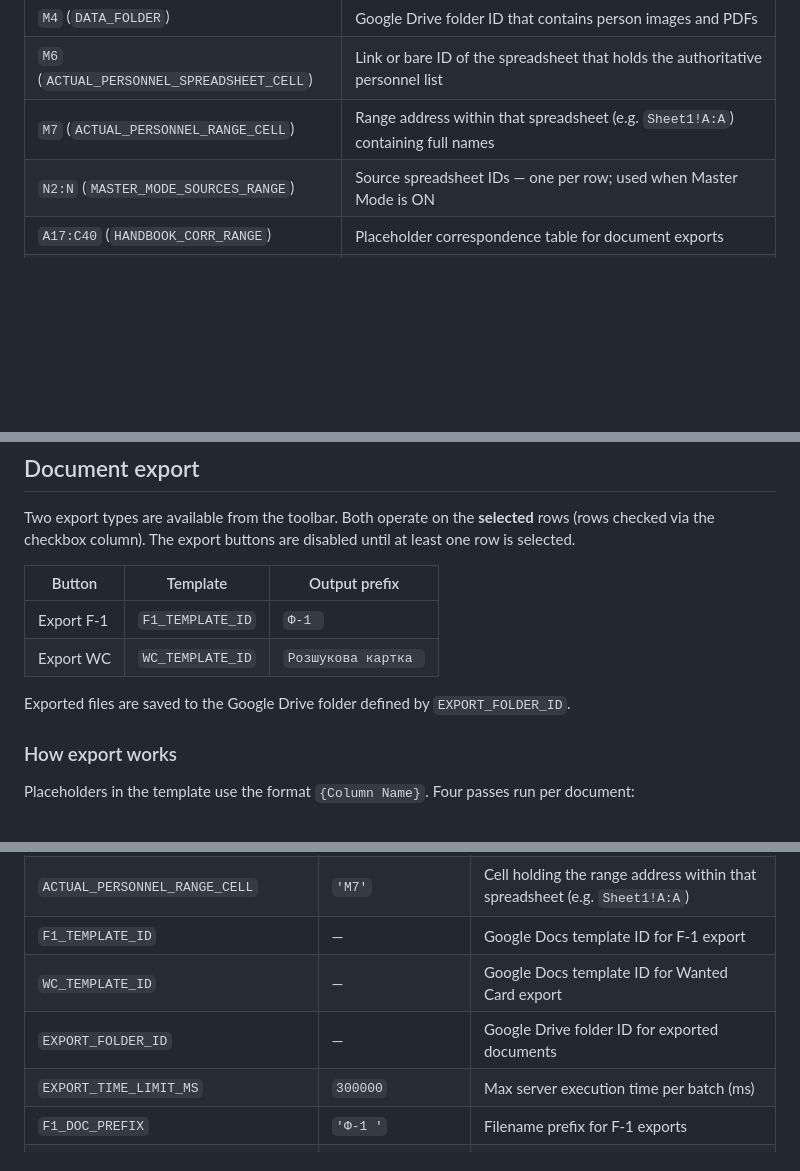
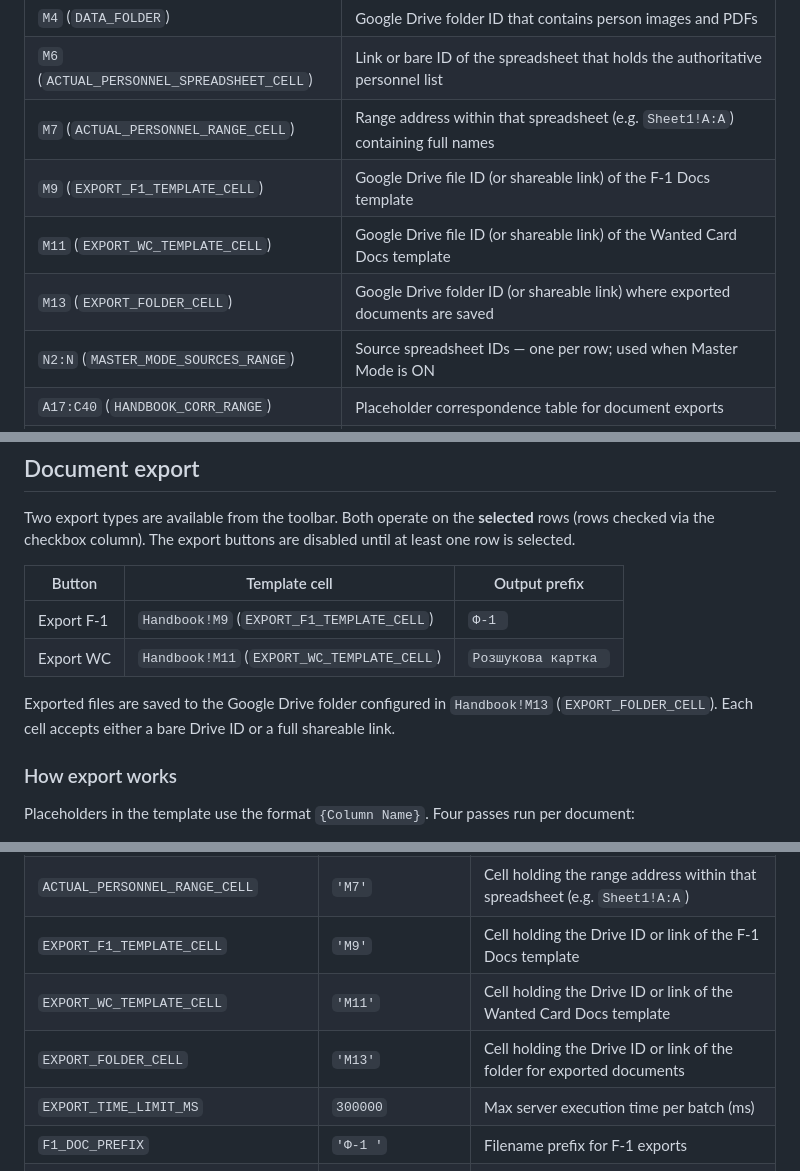
Before and after one commit to oleksiisedun/personnel-database, a Markdown page: README.md, 3 parts joined by grey strips. GitHub-like rendering; blank space fills up the shorter version.

Commit message:
Update docs for Handbook-based export Drive IDs
Document M9/M11/M13 cells in CLAUDE.md and README (Handbook table,
export section, and Config constants table).

Co-Authored-By: Claude Sonnet 4.6 <noreply@anthropic.com>

```diff
--- a/README.md
+++ b/README.md
@@ -40,6 +40,9 @@ Same structure as `Database` (row 1 = column names, row 2 = column types, row 3+
 | `M4` (`DATA_FOLDER`) | Google Drive folder ID that contains person images and PDFs |
 | `M6` (`ACTUAL_PERSONNEL_SPREADSHEET_CELL`) | Link or bare ID of the spreadsheet that holds the authoritative personnel list |
 | `M7` (`ACTUAL_PERSONNEL_RANGE_CELL`) | Range address within that spreadsheet (e.g. `Sheet1!A:A`) containing full names |
+| `M9` (`EXPORT_F1_TEMPLATE_CELL`) | Google Drive file ID (or shareable link) of the F-1 Docs template |
+| `M11` (`EXPORT_WC_TEMPLATE_CELL`) | Google Drive file ID (or shareable link) of the Wanted Card Docs template |
+| `M13` (`EXPORT_FOLDER_CELL`) | Google Drive folder ID (or shareable link) where exported documents are saved |
 | `N2:N` (`MASTER_MODE_SOURCES_RANGE`) | Source spreadsheet IDs — one per row; used when Master Mode is ON |
 | `A17:C40` (`HANDBOOK_CORR_RANGE`) | Placeholder correspondence table for document exports |
 | `D17:D40` (`HANDBOOK_UNIT_RANGE`) | Allowed values for `unit`-type columns |
@@ -160,12 +163,12 @@ After a successful move the rows reappear in the list immediately under their ne
 
 Two export types are available from the toolbar. Both operate on the **selected** rows (rows checked via the checkbox column). The export buttons are disabled until at least one row is selected.
 
-| Button | Template | Output prefix |
-|--------|----------|---------------|
-| Export F-1 | `F1_TEMPLATE_ID` | `Ф-1 ` |
-| Export WC | `WC_TEMPLATE_ID` | `Розшукова картка ` |
+| Button | Template cell | Output prefix |
+|--------|---------------|---------------|
+| Export F-1 | `Handbook!M9` (`EXPORT_F1_TEMPLATE_CELL`) | `Ф-1 ` |
+| Export WC | `Handbook!M11` (`EXPORT_WC_TEMPLATE_CELL`) | `Розшукова картка ` |
 
-Exported files are saved to the Google Drive folder defined by `EXPORT_FOLDER_ID`.
+Exported files are saved to the Google Drive folder configured in `Handbook!M13` (`EXPORT_FOLDER_CELL`). Each cell accepts either a bare Drive ID or a full shareable link.
 
 ### How export works
 
@@ -223,9 +226,9 @@ Exports run in automatic batches capped at `EXPORT_TIME_LIMIT_MS` (5 minutes) to
 | `HANDBOOK_SEX_RANGE` | `'G17:G40'` | Range of allowed values for `sex`-type columns |
 | `ACTUAL_PERSONNEL_SPREADSHEET_CELL` | `'M6'` | Cell holding the link/ID of the external spreadsheet with the actual personnel list |
 | `ACTUAL_PERSONNEL_RANGE_CELL` | `'M7'` | Cell holding the range address within that spreadsheet (e.g. `Sheet1!A:A`) |
-| `F1_TEMPLATE_ID` | — | Google Docs template ID for F-1 export |
-| `WC_TEMPLATE_ID` | — | Google Docs template ID for Wanted Card export |
-| `EXPORT_FOLDER_ID` | — | Google Drive folder ID for exported documents |
+| `EXPORT_F1_TEMPLATE_CELL` | `'M9'` | Cell holding the Drive ID or link of the F-1 Docs template |
+| `EXPORT_WC_TEMPLATE_CELL` | `'M11'` | Cell holding the Drive ID or link of the Wanted Card Docs template |
+| `EXPORT_FOLDER_CELL` | `'M13'` | Cell holding the Drive ID or link of the folder for exported documents |
 | `EXPORT_TIME_LIMIT_MS` | `300000` | Max server execution time per batch (ms) |
 | `F1_DOC_PREFIX` | `'Ф-1 '` | Filename prefix for F-1 exports |
 | `WC_DOC_PREFIX` | `'Розшукова картка '` | Filename prefix for Wanted Card exports |
```
Also changed, not shown: CLAUDE.md (+3 -0 lines).
